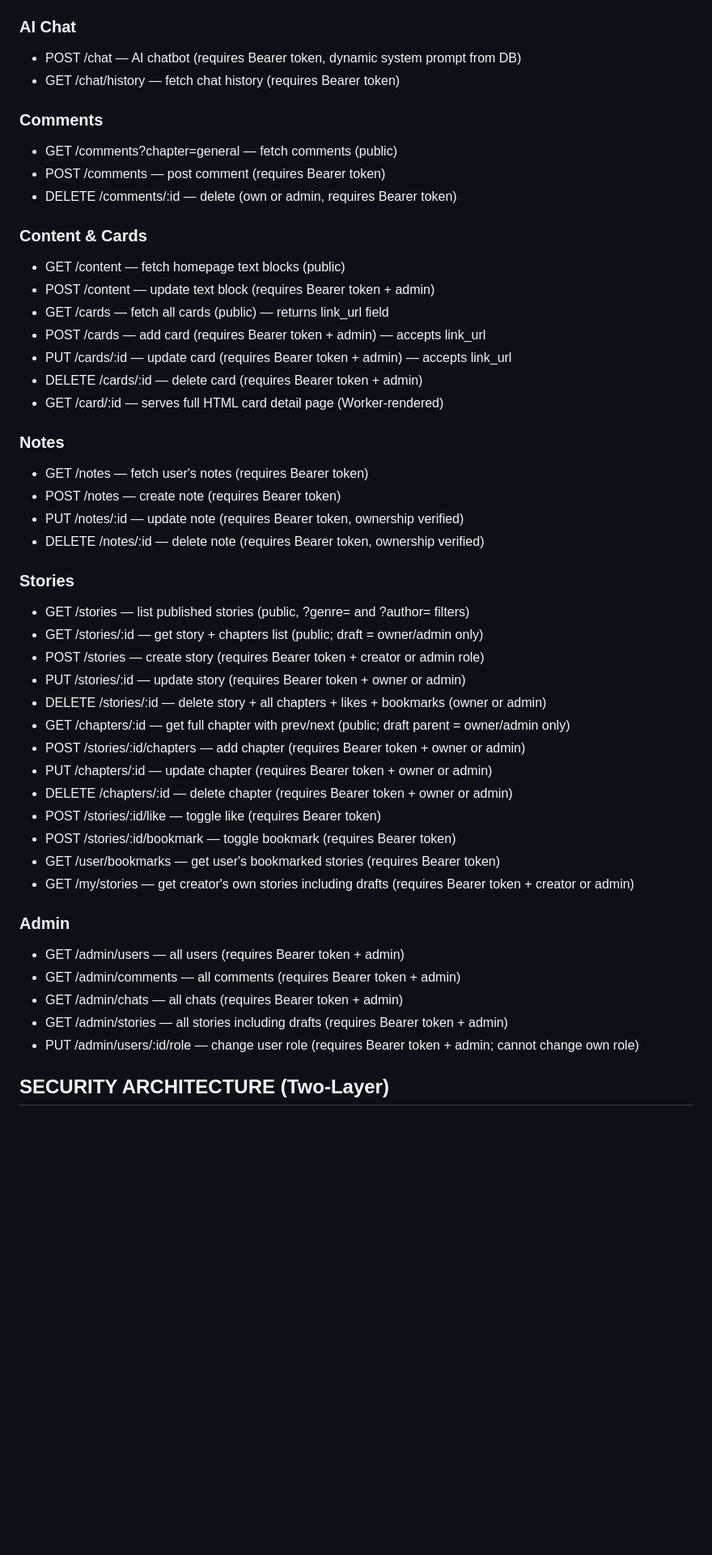
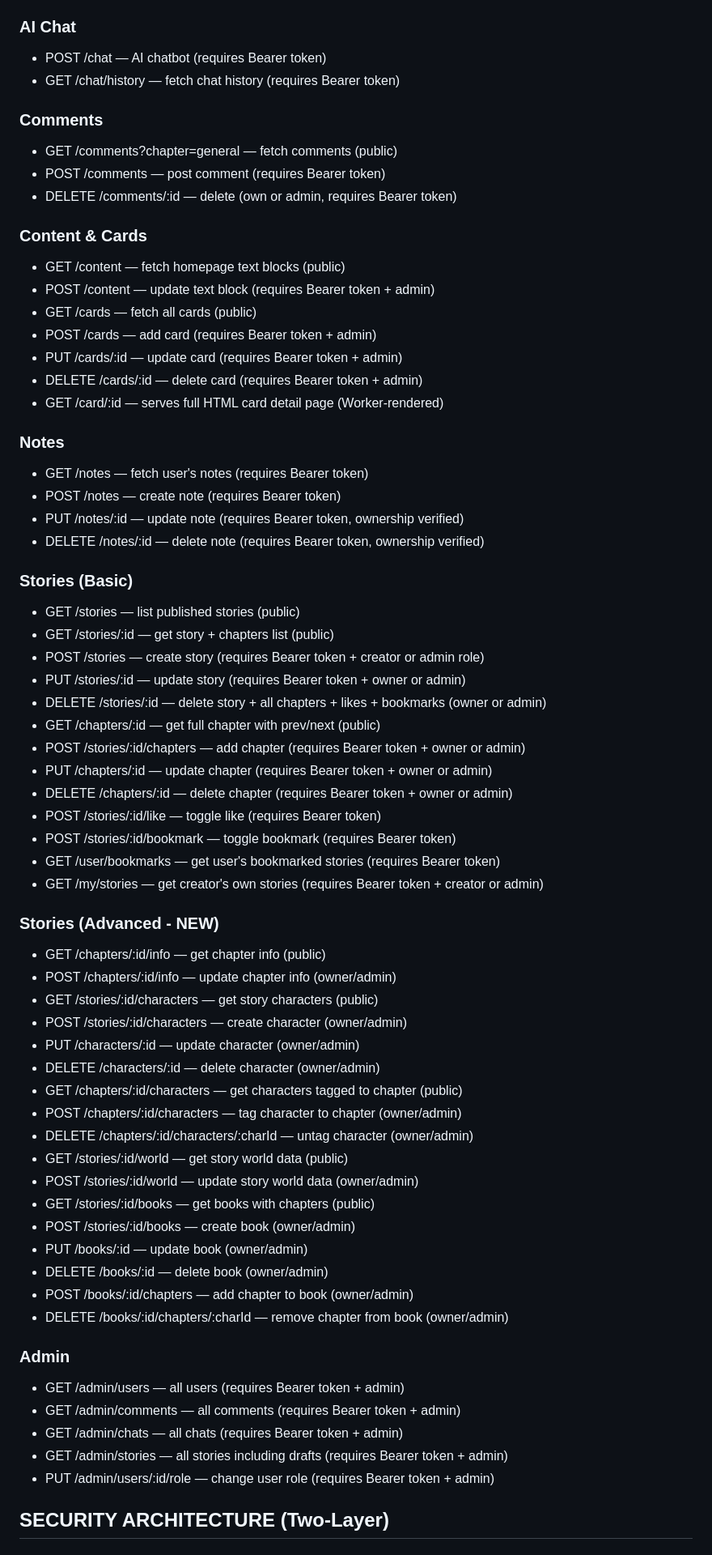
Before and after one commit to pocketoregon/po, a Markdown page: context.md, the part around one of its changes. Shown at 81% size. GitHub-like rendering; blank space fills up the shorter version.

```diff
--- a/context.md
+++ b/context.md
@@ -126,6 +114,6 @@ Worker & config:
 
 ### AI Chat
-- POST /chat — AI chatbot (requires Bearer token, dynamic system prompt from DB)
+- POST /chat — AI chatbot (requires Bearer token)
 - GET  /chat/history — fetch chat history (requires Bearer token)
 
 ### Comments
@@ -136,9 +124,9 @@ Worker & config:
 ### Content & Cards
 - GET  /content — fetch homepage text blocks (public)
 - POST /content — update text block (requires Bearer token + admin)
-- GET  /cards — fetch all cards (public) — returns link_url field
-- POST /cards — add card (requires Bearer token + admin) — accepts link_url
-- PUT  /cards/:id — update card (requires Bearer token + admin) — accepts link_url
+- GET  /cards — fetch all cards (public)
+- POST /cards — add card (requires Bearer token + admin)
+- PUT  /cards/:id — update card (requires Bearer token + admin)
 - DELETE /cards/:id — delete card (requires Bearer token + admin)
 - GET  /card/:id — serves full HTML card detail page (Worker-rendered)
 
@@ -148,27 +136,46 @@ Worker & config:
 - PUT  /notes/:id — update note (requires Bearer token, ownership verified)
 - DELETE /notes/:id — delete note (requires Bearer token, ownership verified)
 
-### Stories
-- GET  /stories — list published stories (public, ?genre= and ?author= filters)
-- GET  /stories/:id — get story + chapters list (public; draft = owner/admin only)
+### Stories (Basic)
+- GET  /stories — list published stories (public)
+- GET  /stories/:id — get story + chapters list (public)
 - POST /stories — create story (requires Bearer token + creator or admin role)
 - PUT  /stories/:id — update story (requires Bearer token + owner or admin)
 - DELETE /stories/:id — delete story + all chapters + likes + bookmarks (owner or admin)
-- GET  /chapters/:id — get full chapter with prev/next (public; draft parent = owner/admin only)
+- GET  /chapters/:id — get full chapter with prev/next (public)
 - POST /stories/:id/chapters — add chapter (requires Bearer token + owner or admin)
 - PUT  /chapters/:id — update chapter (requires Bearer token + owner or admin)
 - DELETE /chapters/:id — delete chapter (requires Bearer token + owner or admin)
 - POST /stories/:id/like — toggle like (requires Bearer token)
 - POST /stories/:id/bookmark — toggle bookmark (requires Bearer token)
 - GET  /user/bookmarks — get user's bookmarked stories (requires Bearer token)
-- GET  /my/stories — get creator's own stories including drafts (requires Bearer token + creator or admin)
+- GET  /my/stories — get creator's own stories (requires Bearer token + creator or admin)
+
+### Stories (Advanced - NEW)
+- GET  /chapters/:id/info — get chapter info (public)
+- POST /chapters/:id/info — update chapter info (owner/admin)
+- GET  /stories/:id/characters — get story characters (public)
+- POST /stories/:id/characters — create character (owner/admin)
+- PUT  /characters/:id — update character (owner/admin)
+- DELETE /characters/:id — delete character (owner/admin)
+- GET  /chapters/:id/characters — get characters tagged to chapter (public)
+- POST /chapters/:id/characters — tag character to chapter (owner/admin)
+- DELETE /chapters/:id/characters/:charId — untag character (owner/admin)
+- GET  /stories/:id/world — get story world data (public)
+- POST /stories/:id/world — update story world data (owner/admin)
+- GET  /stories/:id/books — get books with chapters (public)
+- POST /stories/:id/books — create book (owner/admin)
+- PUT  /books/:id — update book (owner/admin)
+- DELETE /books/:id — delete book (owner/admin)
+- POST /books/:id/chapters — add chapter to book (owner/admin)
+- DELETE /books/:id/chapters/:charId — remove chapter from book (owner/admin)
 
 ### Admin
 - GET  /admin/users — all users (requires Bearer token + admin)
 - GET  /admin/comments — all comments (requires Bearer token + admin)
 - GET  /admin/chats — all chats (requires Bearer token + admin)
 - GET  /admin/stories — all stories including drafts (requires Bearer token + admin)
-- PUT  /admin/users/:id/role — change user role (requires Bearer token + admin; cannot change own role)
+- PUT  /admin/users/:id/role — change user role (requires Bearer token + admin)
 
 ## SECURITY ARCHITECTURE (Two-Layer)
 ### Layer 1 — Session Tokens
```
Also changed, not shown: other parts of context.md (+17 -92 lines).
